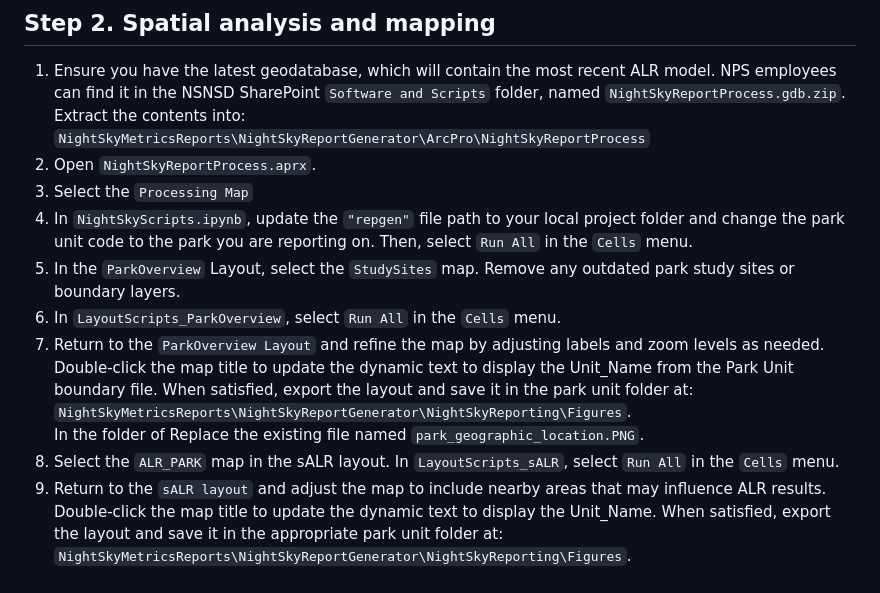
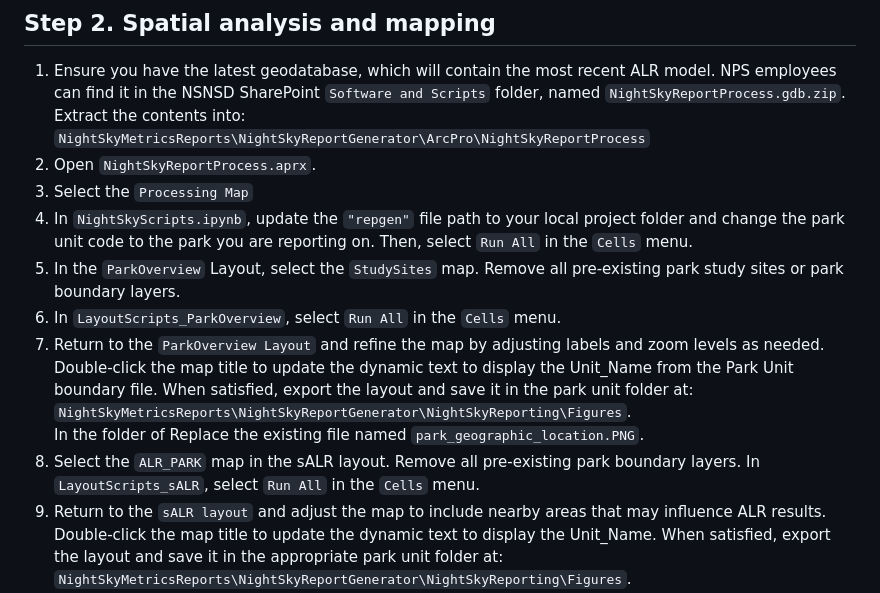
Before and after one commit to emeyer34/NightSkyMetricsReports, a Markdown page: README.md, the part around the change. Rendered like a GitHub page.

```diff
--- a/README.md
+++ b/README.md
@@ -36,11 +36,11 @@ b.	Extract contents of the gdb into the project folder: `NightSkyMetricsReports\
 2.	Open `NightSkyReportProcess.aprx`.<br>
 3.	Select the `Processing Map`<br>
 4.	In `NightSkyScripts.ipynb`, update the `"repgen"` file path to your local project folder and change the park unit code to the park you are reporting on. Then, select `Run All` in the `Cells` menu.<br>
-5.	In the `ParkOverview` Layout, select the `StudySites` map. Remove any outdated park study sites or boundary layers.<br>
+5.	In the `ParkOverview` Layout, select the `StudySites` map. Remove all pre-existing park study sites or park boundary layers.<br>
 6.	In `LayoutScripts_ParkOverview`, select `Run All` in the `Cells` menu.<br>
 7.	Return to the `ParkOverview Layout` and refine the map by adjusting labels and zoom levels as needed. Double-click the map title to update the dynamic text to display the Unit_Name from the Park Unit boundary file. When satisfied, export the layout and save it in the park unit folder at:<br>
 `NightSkyMetricsReports\NightSkyReportGenerator\NightSkyReporting\Figures`.<br>  In the folder of Replace the existing file named `park_geographic_location.PNG`.<br>
-8.	Select the `ALR_PARK` map in the sALR layout. In `LayoutScripts_sALR`, select `Run All` in the `Cells` menu.<br>
+8.	Select the `ALR_PARK` map in the sALR layout. Remove all pre-existing park boundary layers. In `LayoutScripts_sALR`, select `Run All` in the `Cells` menu.<br>
 9.	Return to the `sALR layout` and adjust the map to include nearby areas that may influence ALR results. Double-click the map title to update the dynamic text to display the Unit_Name. When satisfied, export the layout and save it in the appropriate park unit folder at: <br> `NightSkyMetricsReports\NightSkyReportGenerator\NightSkyReporting\Figures`. <br> In the folder of Replace the existing file named `sALR.PNG`.<br>
 
 ## Step 3. Data Exploration<br>
```
